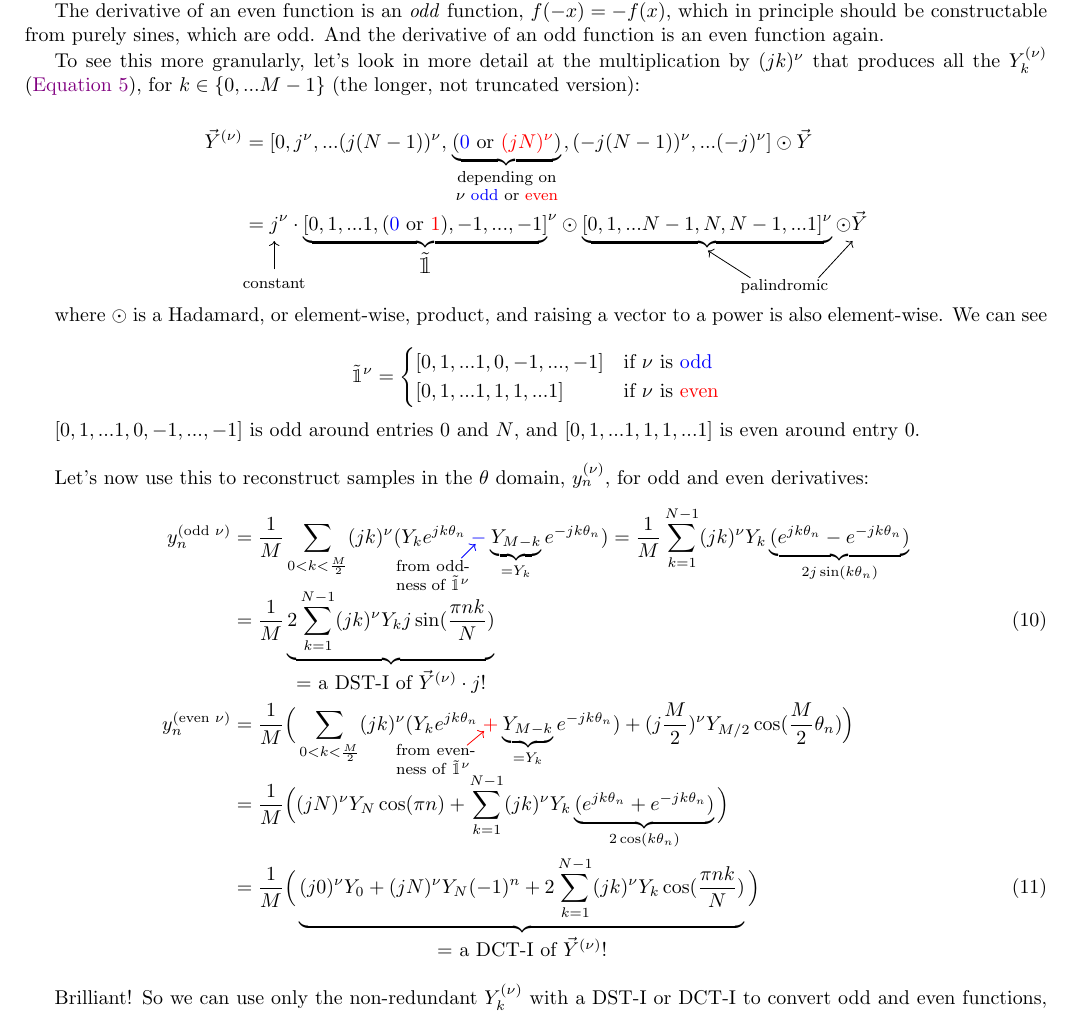
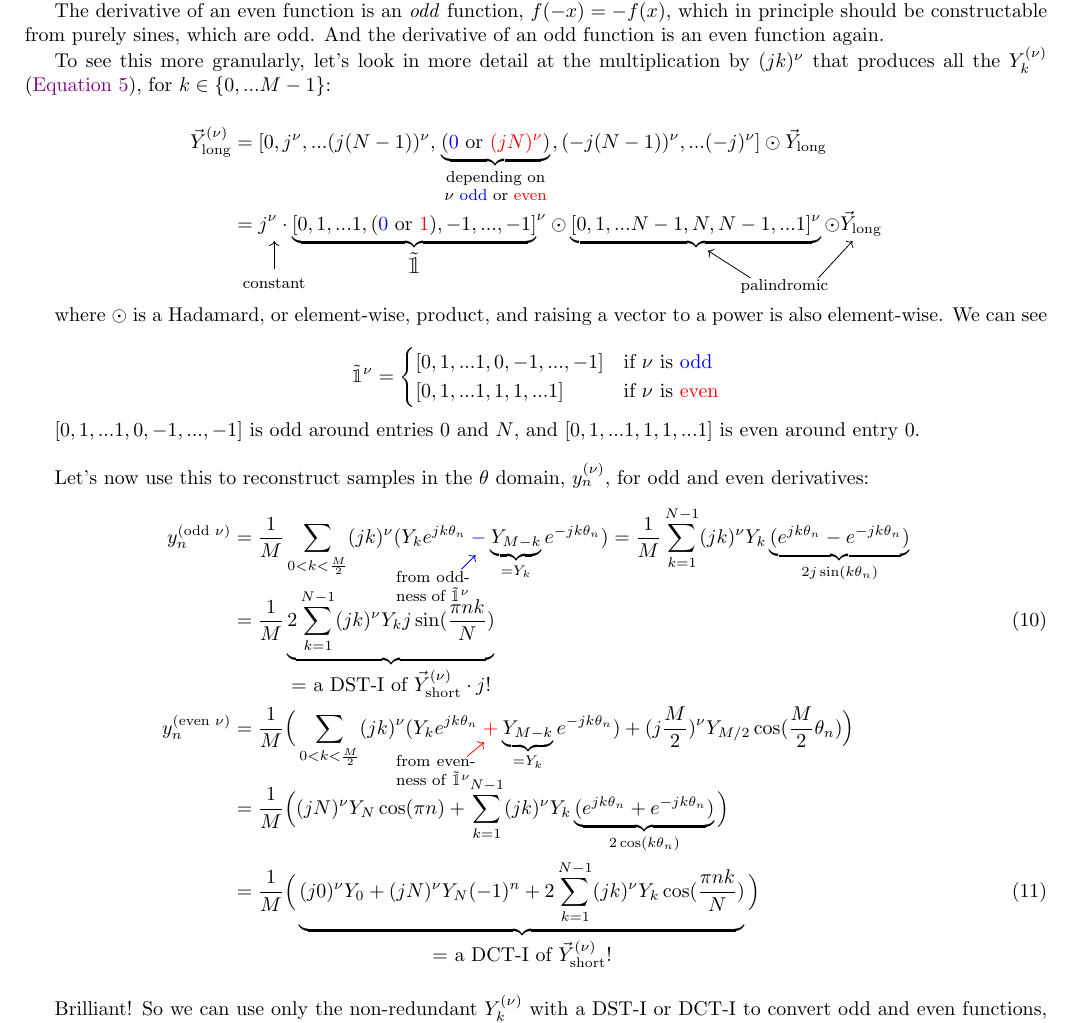
Before and after one commit to pavelkomarov/spectral-derivatives, a LaTeX document (doc/math.tex): part of page 13 of 22, cut so that both start at the same text. Compiled offline with pdfLaTeX.

Commit message:
added long and short to make things clearer

```diff
--- a/doc/math.tex
+++ b/doc/math.tex
@@ -561,11 +561,11 @@ If we look at the full $Y_{long}$ with redundant information, we have a palindro
 
 The derivative of an even function is an \textit{odd} function, $f(-x) = -f(x)$, which in principle should be constructable from purely sines, which are odd. And the derivative of an odd function is an even function again.
 
-To see this more granularly, let's look in more detail at the multiplication by $(jk)^\nu$ that produces all the $Y_k^{(\nu)}$ (\autoref{Y_nu}), for $k \in \{0, ... M-1\}$ (the longer, not truncated version):\vspace{-2mm}
+To see this more granularly, let's look in more detail at the multiplication by $(jk)^\nu$ that produces all the $Y_k^{(\nu)}$ (\autoref{Y_nu}), for $k \in \{0, ... M-1\}$:\vspace{-2mm}
 
 \begin{align*}
-\vec{Y}^{(\nu)} &= [0, j^\nu, ... (j(N-1))^\nu, \underbrace{(\color{blue}0\color{black} \text{ or } \color{red}(jN)^\nu\color{black})}_{\parbox{20mm}{\footnotesize \centering depending on $\nu$ \color{blue}odd \color{black} or \color{red}even}}, (-j(N-1))^\nu, ... (-j)^\nu] \odot \vec{Y}\\
-&= j^\nu \cdot {\underbrace{[0, 1, ... 1, (\color{blue}0 \color{black}\text{ or }\color{red} 1\color{black}), -1, ..., -1]}_{\text{\large $\tilde{\mathbbm{1}}$}}}^\nu \odot \underbrace{[0, 1, ... N-1, N, N-1, ... 1]^\nu} \odot \vec{Y}
+\vec{Y}_{\text{long}}^{(\nu)} &= [0, j^\nu, ... (j(N-1))^\nu, \underbrace{(\color{blue}0\color{black} \text{ or } \color{red}(jN)^\nu\color{black})}_{\parbox{20mm}{\footnotesize \centering depending on $\nu$ \color{blue}odd \color{black} or \color{red}even}}, (-j(N-1))^\nu, ... (-j)^\nu] \odot \vec{Y}_{\text{long}}\\
+&= j^\nu \cdot {\underbrace{[0, 1, ... 1, (\color{blue}0 \color{black}\text{ or }\color{red} 1\color{black}), -1, ..., -1]}_{\text{\large $\tilde{\mathbbm{1}}$}}}^\nu \odot \underbrace{[0, 1, ... N-1, N, N-1, ... 1]^\nu} \odot \vec{Y}_{\text{long}}
 \end{align*}
 \begin{tikzpicture}[overlay, remember picture]
 	\node at (4.4,0.25) {\footnotesize constant};
@@ -585,10 +585,10 @@ Let's now use this to reconstruct samples in the $\theta$ domain, $y_n^{(\nu)}$,
 
 \begin{align}
 y_n^{(\text{odd } \nu)} &= \frac{1}{M} \sum_{0 < k < \frac{M}{2}} (jk)^\nu (Y_k e^{jk\theta_n} \color{blue}-\color{black} \underbrace{Y_{M-k}}_{= Y_k} e^{-jk\theta_n}) = \frac{1}{M} \sum_{k=1}^{N-1} (jk)^\nu Y_k \underbrace{(e^{jk\theta_n} - e^{-jk\theta_n})}_{2j\sin(k\theta_n)} \notag \\
-&= \frac{1}{M} \underbrace{2 \sum_{k=1}^{N-1} (jk)^\nu Y_k j \sin(\frac{\pi nk}{N})}_{\text{\normalsize = a DST-I of $\vec{Y}^{(\nu)} \cdot j$!}} \label{y_prime_odd}\\
+&= \frac{1}{M} \underbrace{2 \sum_{k=1}^{N-1} (jk)^\nu Y_k j \sin(\frac{\pi nk}{N})}_{\text{\normalsize = a DST-I of $\vec{Y}_{\text{short}}^{(\nu)} \cdot j$!}} \label{y_prime_odd}\\
 y_n^{(\text{even } \nu)} &= \frac{1}{M} \Big( \sum_{0 < k < \frac{M}{2}} (jk)^\nu (Y_k e^{jk\theta_n} \color{red}+\color{black} \underbrace{Y_{M-k}}_{= Y_k} e^{-jk\theta_n}) + (j\frac{M}{2})^\nu Y_{M/2} \cos(\frac{M}{2}\theta_n) \Big) \notag \\
 &= \frac{1}{M} \Big( (jN)^\nu Y_N \cos(\pi n) + \sum_{k=1}^{N-1} (jk)^\nu Y_k \underbrace{(e^{jk\theta_n} + e^{-jk\theta_n})}_{2\cos(k\theta_n)} \Big) \notag \\
-&= \frac{1}{M} \Big( \underbrace{(j0)^\nu Y_0 + (jN)^\nu Y_N (-1)^n + 2 \sum_{k=1}^{N-1} (jk)^\nu Y_k \cos(\frac{\pi nk}{N})}_{\text{\normalsize = a DCT-I of $\vec{Y}^{(\nu)}$!}} \Big) \label{y_prime_even}
+&= \frac{1}{M} \Big( \underbrace{(j0)^\nu Y_0 + (jN)^\nu Y_N (-1)^n + 2 \sum_{k=1}^{N-1} (jk)^\nu Y_k \cos(\frac{\pi nk}{N})}_{\text{\normalsize = a DCT-I of $\vec{Y}_{\text{short}}^{(\nu)}$!}} \Big) \label{y_prime_even}
 \end{align}
 \begin{tikzpicture}[overlay, remember picture]
 	\node at (7.2,7.15) {\parbox{13mm}{\footnotesize from oddness of $\tilde{\mathbbm{1}}^\nu$}};
```
